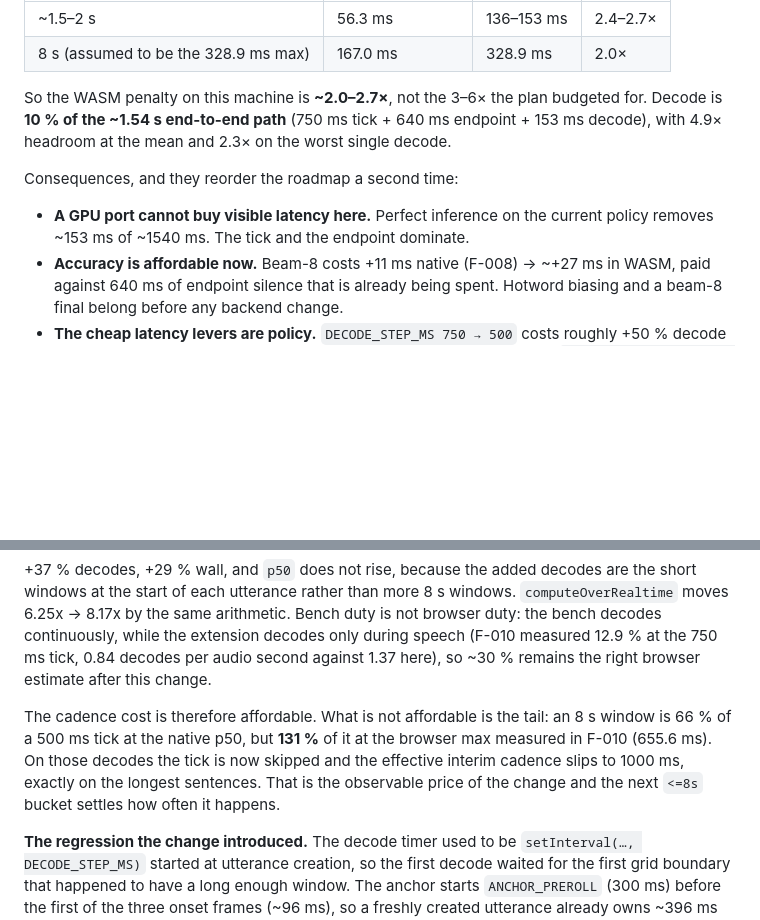
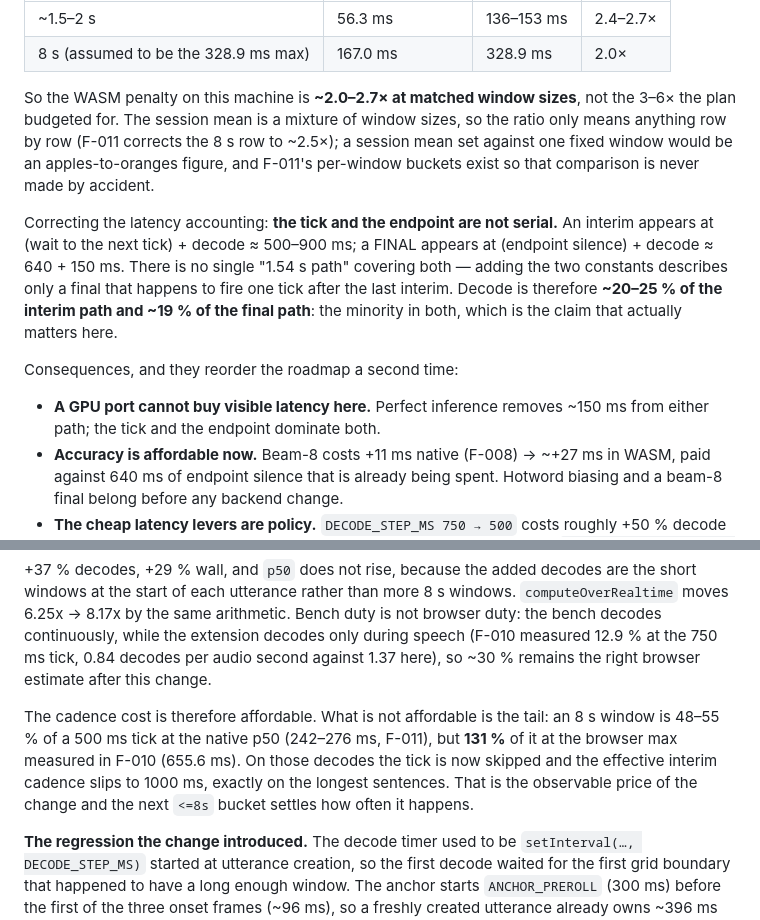
Before and after one commit to nimeshishijackok69-byte/subtitle-moonshine, a Markdown page: docs/BENCH_FINDINGS.md, 2 parts joined by grey strips. Rendered like a GitHub page; blank space fills up the shorter version.

```diff
--- a/docs/BENCH_FINDINGS.md
+++ b/docs/BENCH_FINDINGS.md
@@ -380,15 +380,24 @@ Against the native run-only numbers from F-009:
 | ~1.5–2 s | 56.3 ms | 136–153 ms | 2.4–2.7× |
 | 8 s (assumed to be the 328.9 ms max) | 167.0 ms | 328.9 ms | 2.0× |
 
-So the WASM penalty on this machine is **~2.0–2.7×**, not the 3–6× the plan
-budgeted for. Decode is **10 % of the ~1.54 s end-to-end path** (750 ms tick +
-640 ms endpoint + 153 ms decode), with 4.9× headroom at the mean and 2.3× on the
-worst single decode.
+So the WASM penalty on this machine is **~2.0–2.7× at matched window sizes**, not
+the 3–6× the plan budgeted for. The session mean is a mixture of window sizes, so
+the ratio only means anything row by row (F-011 corrects the 8 s row to ~2.5×); a
+session mean set against one fixed window would be an apples-to-oranges figure,
+and F-011's per-window buckets exist so that comparison is never made by accident.
+
+Correcting the latency accounting: **the tick and the endpoint are not serial.**
+An interim appears at (wait to the next tick) + decode ≈ 500–900 ms; a FINAL
+appears at (endpoint silence) + decode ≈ 640 + 150 ms. There is no single
+"1.54 s path" covering both — adding the two constants describes only a final
+that happens to fire one tick after the last interim. Decode is therefore
+**~20–25 % of the interim path and ~19 % of the final path**: the minority in
+both, which is the claim that actually matters here.
 
 Consequences, and they reorder the roadmap a second time:
 
-- **A GPU port cannot buy visible latency here.** Perfect inference on the
-  current policy removes ~153 ms of ~1540 ms. The tick and the endpoint dominate.
+- **A GPU port cannot buy visible latency here.** Perfect inference removes
+  ~150 ms from either path; the tick and the endpoint dominate both.
 - **Accuracy is affordable now.** Beam-8 costs +11 ms native (F-008) → ~+27 ms in
   WASM, paid against 640 ms of endpoint silence that is already being spent.
   Hotword biasing and a beam-8 final belong before any backend change.
@@ -555,11 +564,11 @@ second against 1.37 here), so ~30 % remains the right browser estimate after thi
 change.
 
 The cadence cost is therefore affordable. What is not affordable is the tail: an
-8 s window is 66 % of a 500 ms tick at the native p50, but **131 %** of it at the
-browser max measured in F-010 (655.6 ms). On those decodes the tick is now skipped
-and the effective interim cadence slips to 1000 ms, exactly on the longest
-sentences. That is the observable price of the change and the next `<=8s` bucket
-settles how often it happens.
+8 s window is 48–55 % of a 500 ms tick at the native p50 (242–276 ms, F-011), but
+**131 %** of it at the browser max measured in F-010 (655.6 ms). On those decodes
+the tick is now skipped and the effective interim cadence slips to 1000 ms,
+exactly on the longest sentences. That is the observable price of the change and
+the next `<=8s` bucket settles how often it happens.
 
 **The regression the change introduced.** The decode timer used to be
 `setInterval(…, DECODE_STEP_MS)` started at utterance creation, so the first
```
Also changed, not shown: other parts of docs/BENCH_FINDINGS.md (+58 -0 lines).
